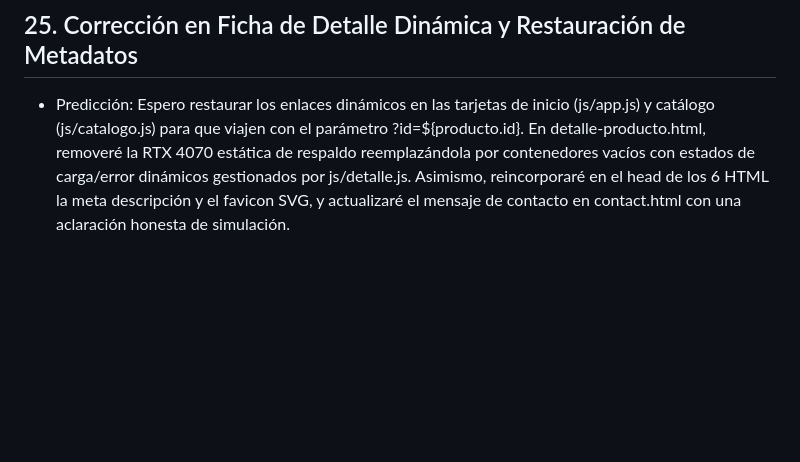
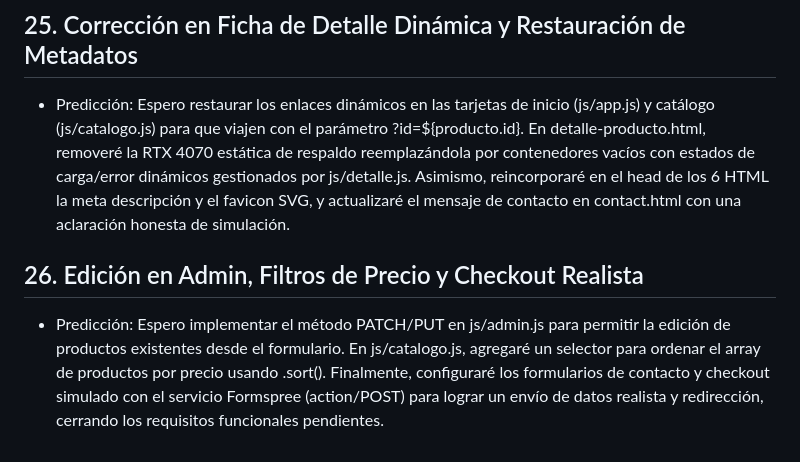
Before and after one commit to marcosproko/app-web-cliente-marcos-prokopowycz, a Markdown page: predicciones.MD, the part around the change. GitHub-like rendering; blank space fills up the shorter version.

Commit message:
prediccion: edicion de productos, ordenamiento por precio y conexion de formularios

```diff
--- a/predicciones.MD
+++ b/predicciones.MD
@@ -64,3 +64,6 @@
 
 ## 25. Corrección en Ficha de Detalle Dinámica y Restauración de Metadatos
 - Predicción: Espero restaurar los enlaces dinámicos en las tarjetas de inicio (js/app.js) y catálogo (js/catalogo.js) para que viajen con el parámetro ?id=${producto.id}. En detalle-producto.html, removeré la RTX 4070 estática de respaldo reemplazándola por contenedores vacíos con estados de carga/error dinámicos gestionados por js/detalle.js. Asimismo, reincorporaré en el head de los 6 HTML la meta descripción y el favicon SVG, y actualizaré el mensaje de contacto en contact.html con una aclaración honesta de simulación.
+
+## 26. Edición en Admin, Filtros de Precio y Checkout Realista
+- Predicción: Espero implementar el método PATCH/PUT en js/admin.js para permitir la edición de productos existentes desde el formulario. En js/catalogo.js, agregaré un selector para ordenar el array de productos por precio usando .sort(). Finalmente, configuraré los formularios de contacto y checkout simulado con el servicio Formspree (action/POST) para lograr un envío de datos realista y redirección, cerrando los requisitos funcionales pendientes.
```
